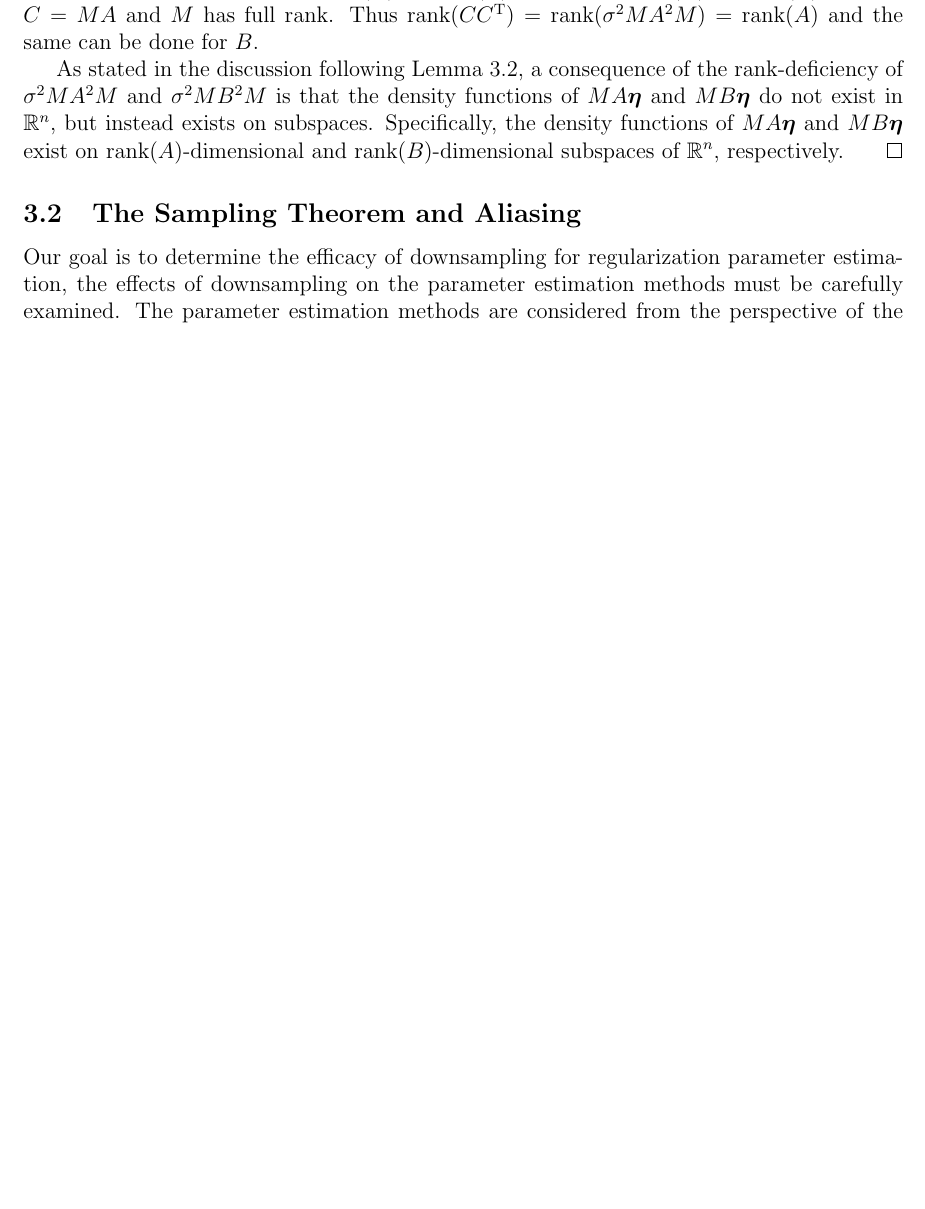
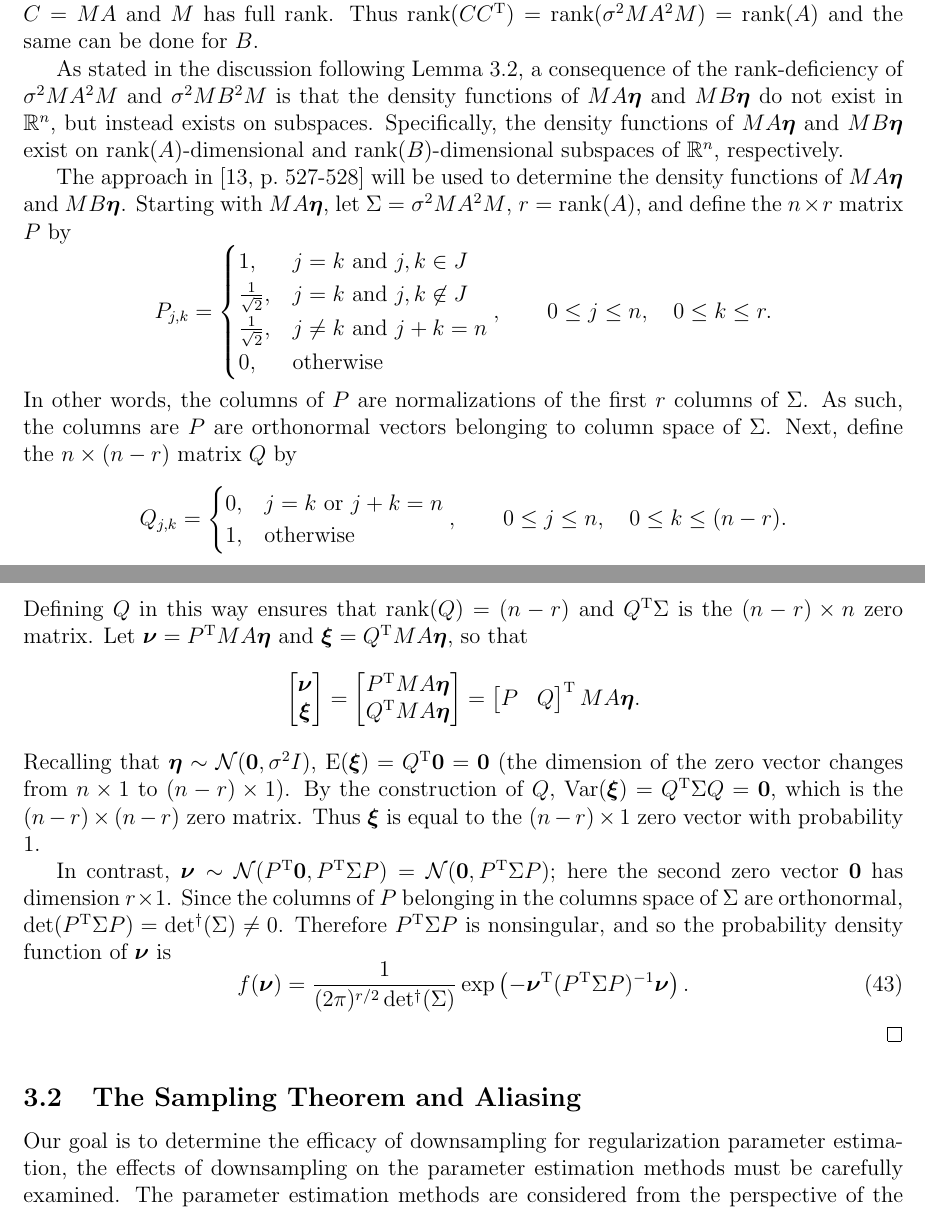
Before and after one commit to mjbyrne2/Parameter-Estimation, a LaTeX document (Parameter-Estimation.tex): part of page 34 of 53 before the commit and two parts of pages 34 and 35 of 54 after it, the two joined at a grey line, cut so that both start at the same text, the shorter picture padded with empty space. Compiled offline with pdfLaTeX.

Commit message:
Added a density function to TeX file
The density function pertains to the real part of the Fourier transform.

```diff
--- a/Parameter-Estimation.tex
+++ b/Parameter-Estimation.tex
@@ -1027,7 +1027,35 @@ The constant coefficients can be factored and combined so that
 
 Let $A$ and $B$ be the real and imaginary parts, respectively, of the Fourier matrix \eqref{eq:DFT-Matrix}. Then $\Re(M_j\widehat{\noise}_j) = (MA\noiseVec)_j$ and $\Im(M_j\widehat{\noise}_j) = (MB\noiseVec)_j$ for all $0 \leq j \leq n-1$. Since $\noiseVec \sim \mathcal{N}(\mathbf{0},\noiseSD^2 I)$, the covariance matrices of $MA\noiseVec$ and $MB\noiseVec$ are $MA(\noiseSD^2 I)A^\trans M^\trans = \noiseSD^2 MA^2M$ and $\noiseSD^2 MB^2M$, respectively (because the matrices $M$, $A$, and $B$ are symmetric). \par
 Unfortunately the matrices $\noiseSD^2 MA^2M$ and $\noiseSD^2 MB^2M$  are rank-deficient. In fact they have the same ranks as $A$ and $B$, respectively, which are given by Lemma \ref{lem:Rank of A and B}. To see this for $\noiseSD^2 MA^2M$, note that $\noiseSD^2 MA^2M = CC^\trans$ with $C = \noiseSD MA$. Since $\rank(CC^\trans) = \rank(C)$, it only has to be shown that $\rank(C) = \rank(A)$. However, $\rank(C) = \rank(A)$ because $C = MA$ and $M$ has full rank. Thus $\rank(CC^\trans) = \rank(\noiseSD^2 MA^2M) = \rank(A)$ and the same can be done for $B$. \par
-As stated in the discussion following Lemma \ref{lem:Rank of A and B}, a consequence of the rank-deficiency of $\noiseSD^2 MA^2M$ and $\noiseSD^2 MB^2M$ is that the density functions of $MA\noiseVec$ and $MB\noiseVec$ do not exist in $\mathbb{R}^n$, but instead exists on subspaces. Specifically, the density functions of $MA\noiseVec$ and $MB\noiseVec$ exist on $\rank(A)$-dimensional and $\rank(B)$-dimensional subspaces of $\mathbb{R}^n$, respectively.
+As stated in the discussion following Lemma \ref{lem:Rank of A and B}, a consequence of the rank-deficiency of $\noiseSD^2 MA^2M$ and $\noiseSD^2 MB^2M$ is that the density functions of $MA\noiseVec$ and $MB\noiseVec$ do not exist in $\mathbb{R}^n$, but instead exists on subspaces. Specifically, the density functions of $MA\noiseVec$ and $MB\noiseVec$ exist on $\rank(A)$-dimensional and $\rank(B)$-dimensional subspaces of $\mathbb{R}^n$, respectively. \par
+The approach in \cite[p.~527-528]{Rao1973} will be used to determine the density functions of $MA\noiseVec$ and $MB\noiseVec$. Starting with $MA\noiseVec$, let $\Sigma = \noiseSD^2 MA^2M$, $r = \rank(A)$, and define the $n \times r$ matrix $P$ by
+\[P_{j,k} = \begin{cases}
+1, & j = k \text{ and } j,k \in J \\
+\frac{1}{\sqrt{2}}, & j = k \text{ and } j,k \not\in J \\
+\frac{1}{\sqrt{2}}, & j \neq k \text{ and } j+k = n \\
+0, & \text{otherwise}
+\end{cases}, \qquad 0 \leq j \leq n, \quad 0 \leq k \leq r.\]
+In other words, the columns of $P$ are normalizations of the first $r$ columns of $\Sigma$. As such, the columns are $P$ are orthonormal vectors belonging to column space of $\Sigma$. Next, define the $n \times (n-r)$ matrix $Q$ by
+\[Q_{j,k} = \begin{cases}
+0, & j = k \text{ or } j+k = n \\
+1, & \text{otherwise}
+\end{cases}, \qquad 0 \leq j \leq n, \quad 0 \leq k \leq (n-r).\]
+Defining $Q$ in this way ensures that $\rank(Q) = (n - r)$ and $Q^\trans \Sigma$ is the $(n-r) \times n$ zero matrix. Let $\bm{\nu} = P^\trans MA\noiseVec$ and $\bm{\xi} = Q^\trans MA\noiseVec$, so that
+\[\begin{bmatrix}
+\bm{\nu} \\
+\bm{\xi}
+\end{bmatrix} = \begin{bmatrix}
+P^\trans MA\noiseVec \\
+Q^\trans MA\noiseVec
+\end{bmatrix} = \begin{bmatrix}
+P & Q
+\end{bmatrix}^\trans MA\noiseVec.\]
+Recalling that $\noiseVec \sim \mathcal{N}(\mathbf{0},\noiseSD^2 I)$, $\E(\bm{\xi}) = Q^\trans\mathbf{0} = \mathbf{0}$ (the dimension of the zero vector changes from $n \times 1$ to $(n-r) \times 1$). By the construction of $Q$, $\Var(\bm{\xi}) = Q^\trans \Sigma Q = \mathbf{0}$, which is the $(n-r) \times (n-r)$ zero matrix. Thus $\bm{\xi}$ is equal to the $(n-r) \times 1$ zero vector with probability 1. \par
+In contrast, $\bm{\nu} \sim \mathcal{N}(P^\trans\bm{0},P^\trans \Sigma P) = \mathcal{N}(\bm{0},P^\trans \Sigma P)$; here the second zero vector $\bm{0}$ has dimension $r \times 1$. Since the columns of $P$ belonging in the columns space of $\Sigma$ are orthonormal, $\det(P^\trans \Sigma P) = \pdet(\Sigma) \neq 0$. Therefore $P^\trans \Sigma P$ is nonsingular, and so the probability density function of $\bm{\nu}$ is
+\begin{equation}
+\label{eq:Nu density}
+f(\bm{\nu}) = \frac{1}{(2\pi)^{r/2}\pdet(\Sigma)}\exp\left(-\bm{\nu}^\trans(P^\trans \Sigma P)^{-1}\bm{\nu}\right).
+\end{equation}
 \end{proof}
 
 
```
